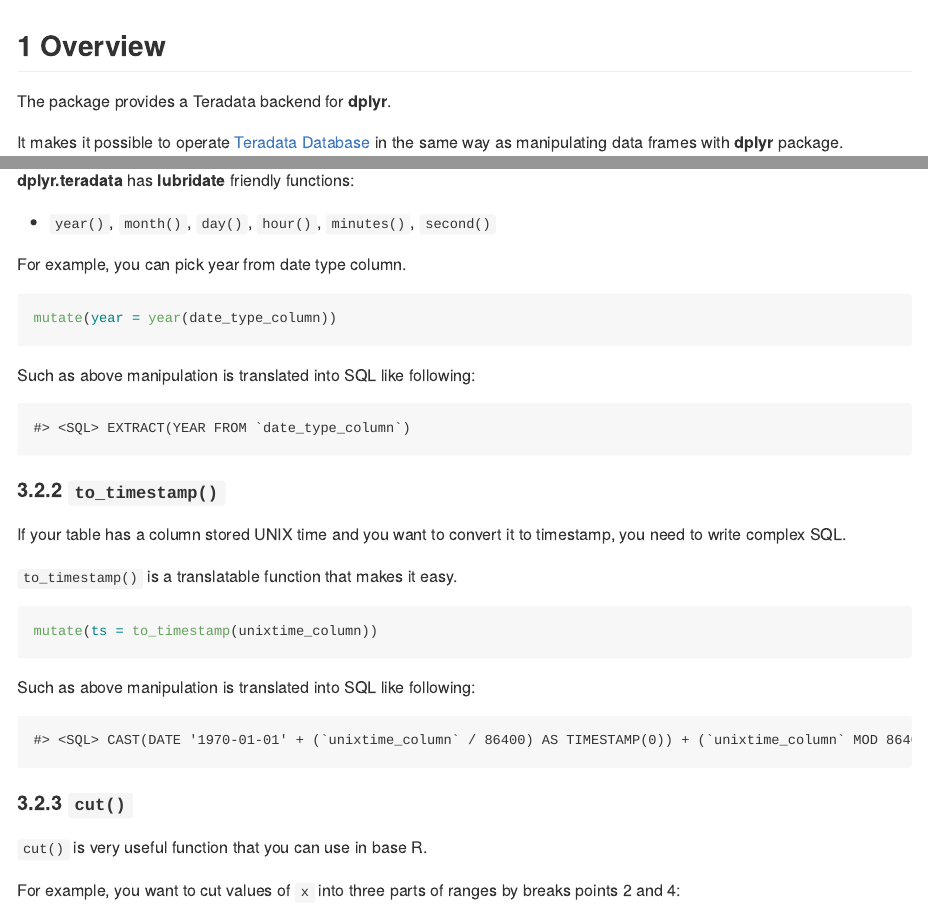
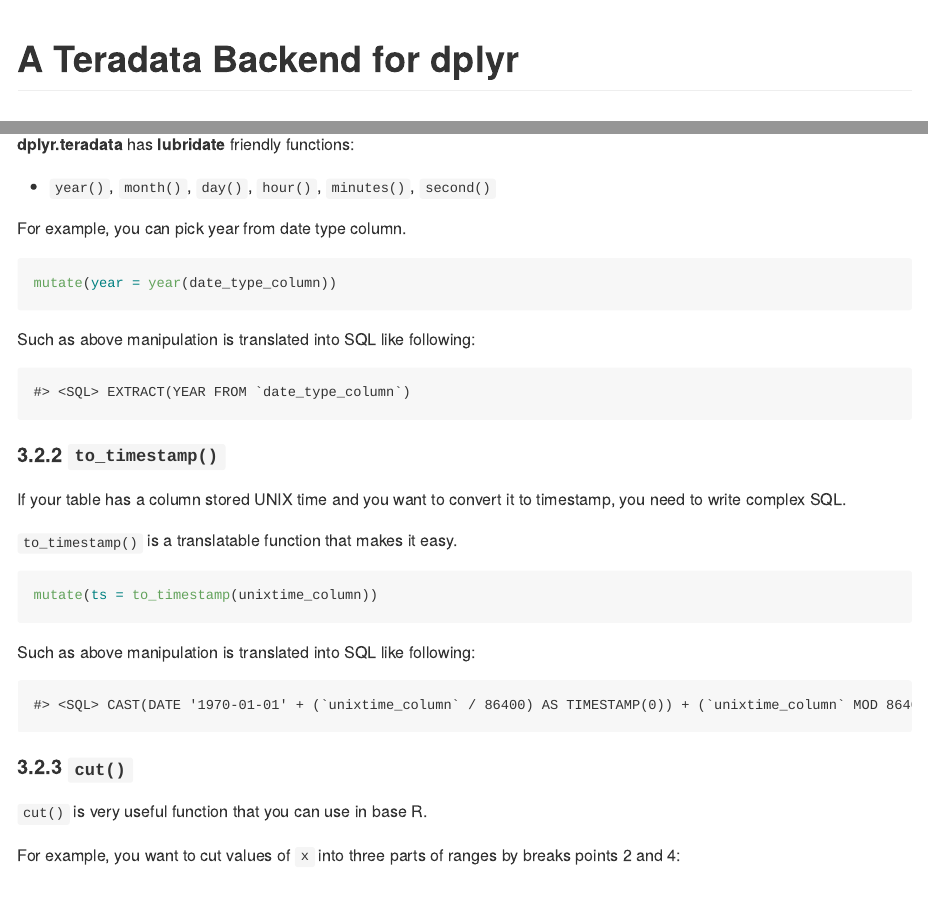
Before and after one commit to hoxo-m/dplyr.teradata, an R Markdown document (README.Rmd): the page in a window 1100 px wide, from its top, and a second part further down, joined at a grey line. The pictures show the output file README.md that the author committed with the source, drawn offline in the style of GitHub; badge pictures from the web are left out.

Commit message:
update README

````diff
--- a/README.Rmd
+++ b/README.Rmd
@@ -1,5 +1,4 @@
 ---
-title: "A Teradata Backend for dplyr"
 author: Koji MAKIYAMA (@hoxo_m)
 output:
   md_document:
@@ -19,6 +18,8 @@
   message = FALSE
 )
 ```
+
+# A Teradata Backend for dplyr
 
 [![CRAN Version](http://www.r-pkg.org/badges/version/dplyr.teradata)](https://cran.r-project.org/package=dplyr.teradata)
 
````
Also changed, not shown: README.md.
